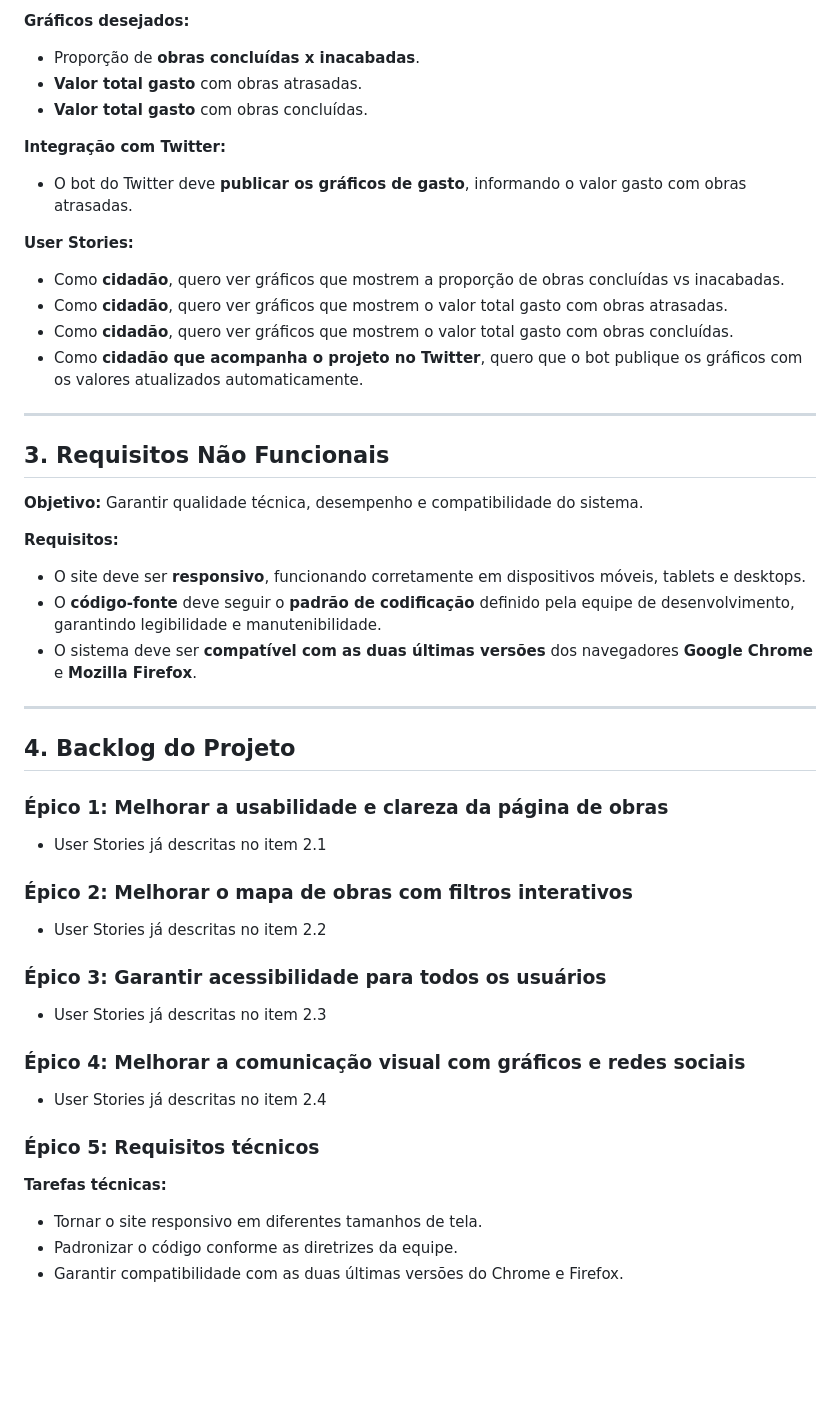
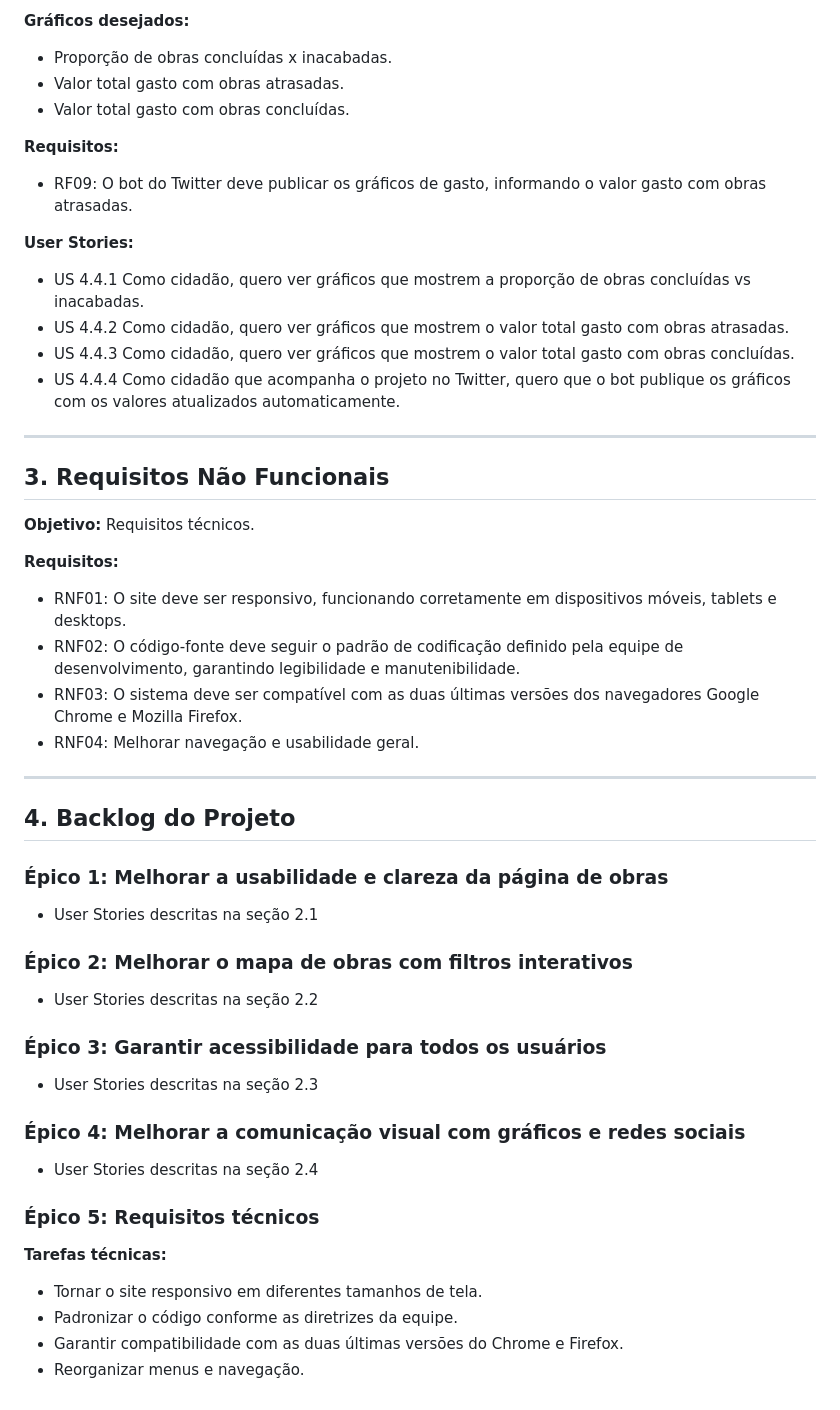
Before and after one commit to unb-mds/DFemObras-2025.1, a Markdown page: docs/Documento de Requisitos/requisitos.md, the part around the change printed below. Drawn GitHub-style; blank space fills up the shorter version.

```diff
--- a/docs/Documento de Requisitos/requisitos.md
+++ b/docs/Documento de Requisitos/requisitos.md
@@ -64,46 +76,59 @@ Este documento descreve os requisitos funcionais e não funcionais para o aprimo
 
 **Gráficos desejados:**
-- Proporção de **obras concluídas x inacabadas**.
-- **Valor total gasto** com obras atrasadas.
-- **Valor total gasto** com obras concluídas.
 
-**Integração com Twitter:**
-- O bot do Twitter deve **publicar os gráficos de gasto**, informando o valor gasto com obras atrasadas.
+- Proporção de obras concluídas x inacabadas.
+- Valor total gasto com obras atrasadas.
+- Valor total gasto com obras concluídas.
+
+**Requisitos:**
+
+- RF09: O bot do Twitter deve publicar os gráficos de gasto, informando o valor gasto com obras atrasadas.
 
 **User Stories:**
-- Como **cidadão**, quero ver gráficos que mostrem a proporção de obras concluídas vs inacabadas.
-- Como **cidadão**, quero ver gráficos que mostrem o valor total gasto com obras atrasadas.
-- Como **cidadão**, quero ver gráficos que mostrem o valor total gasto com obras concluídas.
-- Como **cidadão que acompanha o projeto no Twitter**, quero que o bot publique os gráficos com os valores atualizados automaticamente.
+
+- US 4.4.1 Como cidadão, quero ver gráficos que mostrem a proporção de obras concluídas vs inacabadas.
+- US 4.4.2 Como cidadão, quero ver gráficos que mostrem o valor total gasto com obras atrasadas.
+- US 4.4.3 Como cidadão, quero ver gráficos que mostrem o valor total gasto com obras concluídas.
+- US 4.4.4 Como cidadão que acompanha o projeto no Twitter, quero que o bot publique os gráficos com os valores atualizados automaticamente.
 
 ---
 
-## 3. Requisitos Não Funcionais
-**Objetivo:** Garantir qualidade técnica, desempenho e compatibilidade do sistema.
+## **3. Requisitos Não Funcionais**
+
+**Objetivo:** Requisitos técnicos.
 
 **Requisitos:**
-- O site deve ser **responsivo**, funcionando corretamente em dispositivos móveis, tablets e desktops.
-- O **código-fonte** deve seguir o **padrão de codificação** definido pela equipe de desenvolvimento, garantindo legibilidade e manutenibilidade.
-- O sistema deve ser **compatível com as duas últimas versões** dos navegadores **Google Chrome** e **Mozilla Firefox**.
+
+- RNF01: O site deve ser responsivo, funcionando corretamente em dispositivos móveis, tablets e desktops.
+- RNF02: O código-fonte deve seguir o padrão de codificação definido pela equipe de desenvolvimento, garantindo legibilidade e manutenibilidade.
+- RNF03: O sistema deve ser compatível com as duas últimas versões dos navegadores Google Chrome e Mozilla Firefox.
+- RNF04: Melhorar navegação e usabilidade geral.
 
 ---
 
-## 4. Backlog do Projeto
+## **4. Backlog do Projeto**
 
-### Épico 1: Melhorar a usabilidade e clareza da página de obras
-- User Stories já descritas no item 2.1
+### **Épico 1: Melhorar a usabilidade e clareza da página de obras**
 
-### Épico 2: Melhorar o mapa de obras com filtros interativos
-- User Stories já descritas no item 2.2
+- User Stories descritas na seção 2.1
 
-### Épico 3: Garantir acessibilidade para todos os usuários
-- User Stories já descritas no item 2.3
+### **Épico 2: Melhorar o mapa de obras com filtros interativos**
 
-### Épico 4: Melhorar a comunicação visual com gráficos e redes sociais
-- User Stories já descritas no item 2.4
+- User Stories descritas na seção 2.2
 
-### Épico 5: Requisitos técnicos
+### **Épico 3: Garantir acessibilidade para todos os usuários**
+
+- User Stories descritas na seção 2.3
+
+### **Épico 4: Melhorar a comunicação visual com gráficos e redes sociais**
+
+- User Stories descritas na seção 2.4
+
+### **Épico 5: Requisitos técnicos**
+
 **Tarefas técnicas:**
+
 - Tornar o site responsivo em diferentes tamanhos de tela.
 - Padronizar o código conforme as diretrizes da equipe.
 - Garantir compatibilidade com as duas últimas versões do Chrome e Firefox.
+- Reorganizar menus e navegação.
```
Also changed, not shown: other parts of docs/Documento de Requisitos/requisitos.md (+47 -35 lines), docs/Documento de Requisitos/backlog.md (+35 -57 lines).
